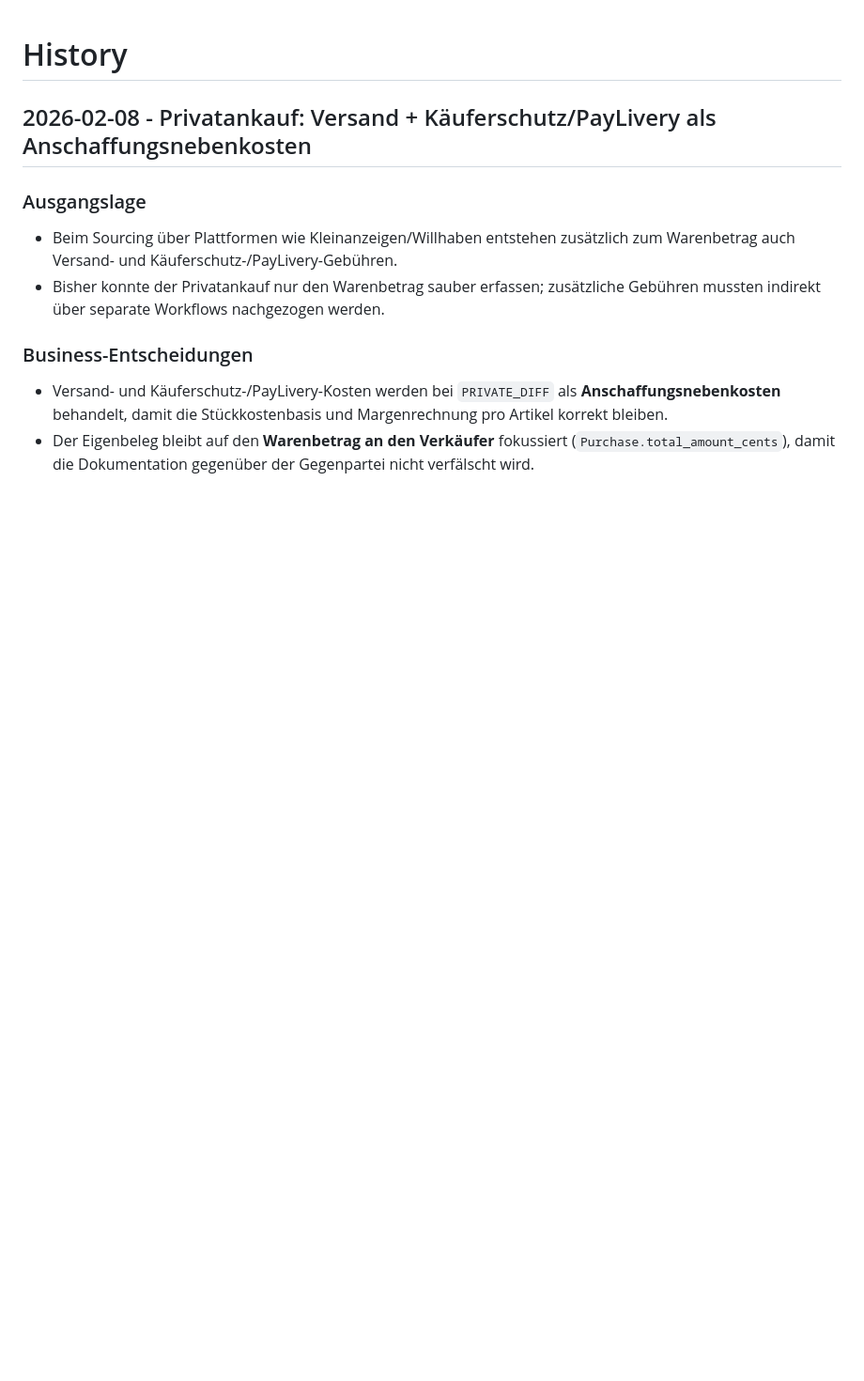
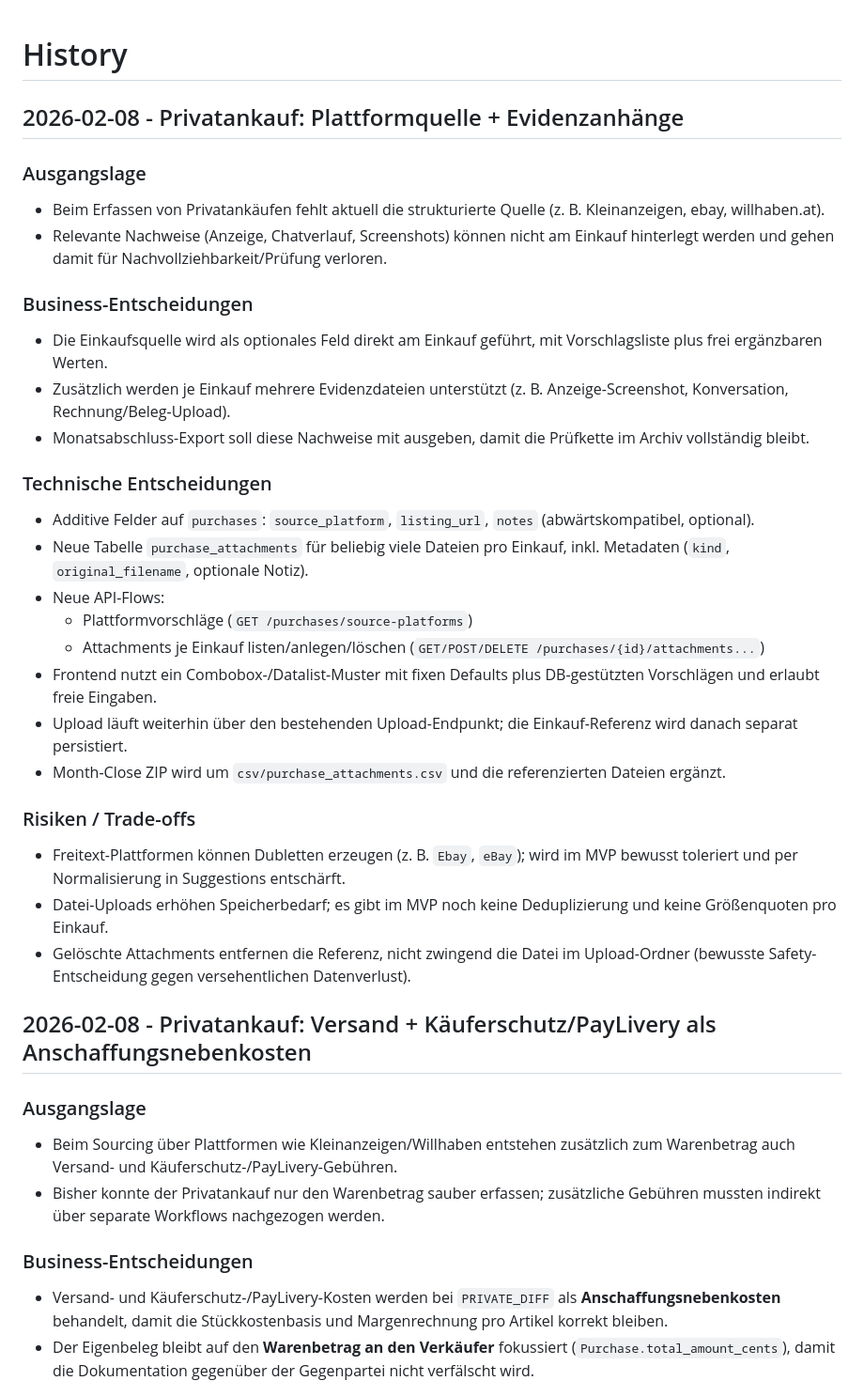
Before and after one commit to SebastianKater-Wegscheider/erp, a Markdown page: docs/history.md, the part around the change. Shown at 94% size. Drawn GitHub-style; blank space fills up the shorter version.

Commit message:
chore: document purchase source and attachment decisions

```diff
--- a/docs/history.md
+++ b/docs/history.md
@@ -1,4 +1,30 @@
 # History
+
+## 2026-02-08 - Privatankauf: Plattformquelle + Evidenzanhänge
+
+### Ausgangslage
+- Beim Erfassen von Privatankäufen fehlt aktuell die strukturierte Quelle (z. B. Kleinanzeigen, ebay, willhaben.at).
+- Relevante Nachweise (Anzeige, Chatverlauf, Screenshots) können nicht am Einkauf hinterlegt werden und gehen damit für Nachvollziehbarkeit/Prüfung verloren.
+
+### Business-Entscheidungen
+- Die Einkaufsquelle wird als optionales Feld direkt am Einkauf geführt, mit Vorschlagsliste plus frei ergänzbaren Werten.
+- Zusätzlich werden je Einkauf mehrere Evidenzdateien unterstützt (z. B. Anzeige-Screenshot, Konversation, Rechnung/Beleg-Upload).
+- Monatsabschluss-Export soll diese Nachweise mit ausgeben, damit die Prüfkette im Archiv vollständig bleibt.
+
+### Technische Entscheidungen
+- Additive Felder auf `purchases`: `source_platform`, `listing_url`, `notes` (abwärtskompatibel, optional).
+- Neue Tabelle `purchase_attachments` für beliebig viele Dateien pro Einkauf, inkl. Metadaten (`kind`, `original_filename`, optionale Notiz).
+- Neue API-Flows:
+  - Plattformvorschläge (`GET /purchases/source-platforms`)
+  - Attachments je Einkauf listen/anlegen/löschen (`GET/POST/DELETE /purchases/{id}/attachments...`)
+- Frontend nutzt ein Combobox-/Datalist-Muster mit fixen Defaults plus DB-gestützten Vorschlägen und erlaubt freie Eingaben.
+- Upload läuft weiterhin über den bestehenden Upload-Endpunkt; die Einkauf-Referenz wird danach separat persistiert.
+- Month-Close ZIP wird um `csv/purchase_attachments.csv` und die referenzierten Dateien ergänzt.
+
+### Risiken / Trade-offs
+- Freitext-Plattformen können Dubletten erzeugen (z. B. `Ebay`, `eBay`); wird im MVP bewusst toleriert und per Normalisierung in Suggestions entschärft.
+- Datei-Uploads erhöhen Speicherbedarf; es gibt im MVP noch keine Deduplizierung und keine Größenquoten pro Einkauf.
+- Gelöschte Attachments entfernen die Referenz, nicht zwingend die Datei im Upload-Ordner (bewusste Safety-Entscheidung gegen versehentlichen Datenverlust).
 
 ## 2026-02-08 - Privatankauf: Versand + Käuferschutz/PayLivery als Anschaffungsnebenkosten
 
```
